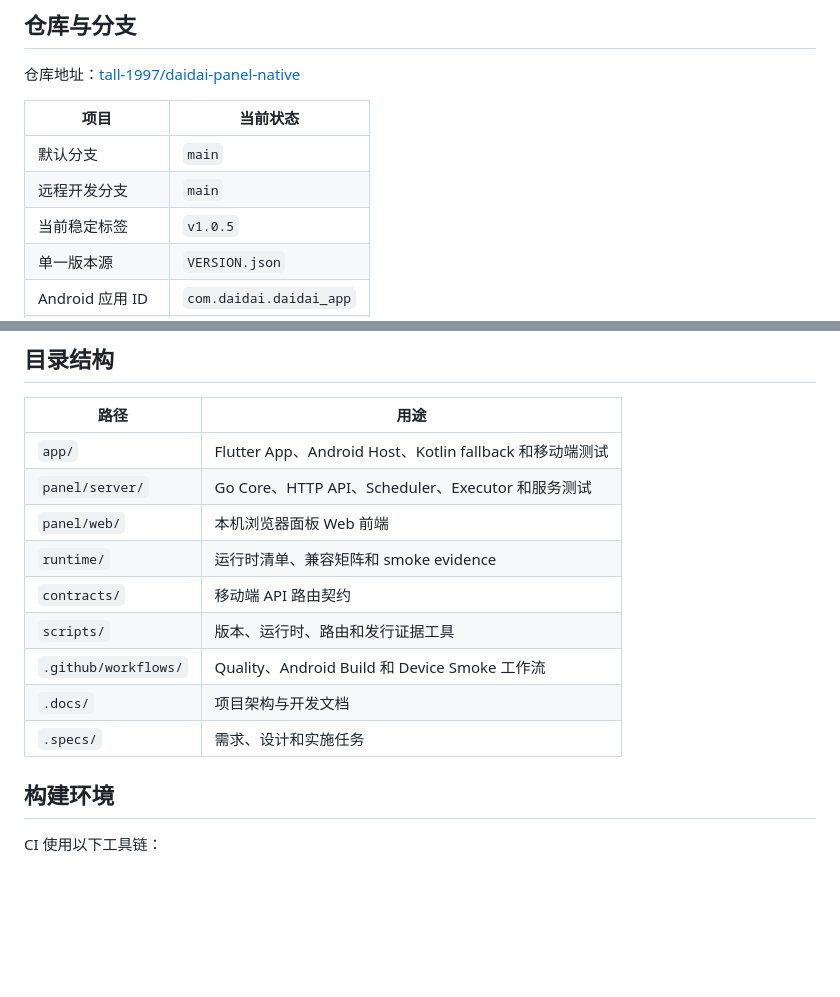
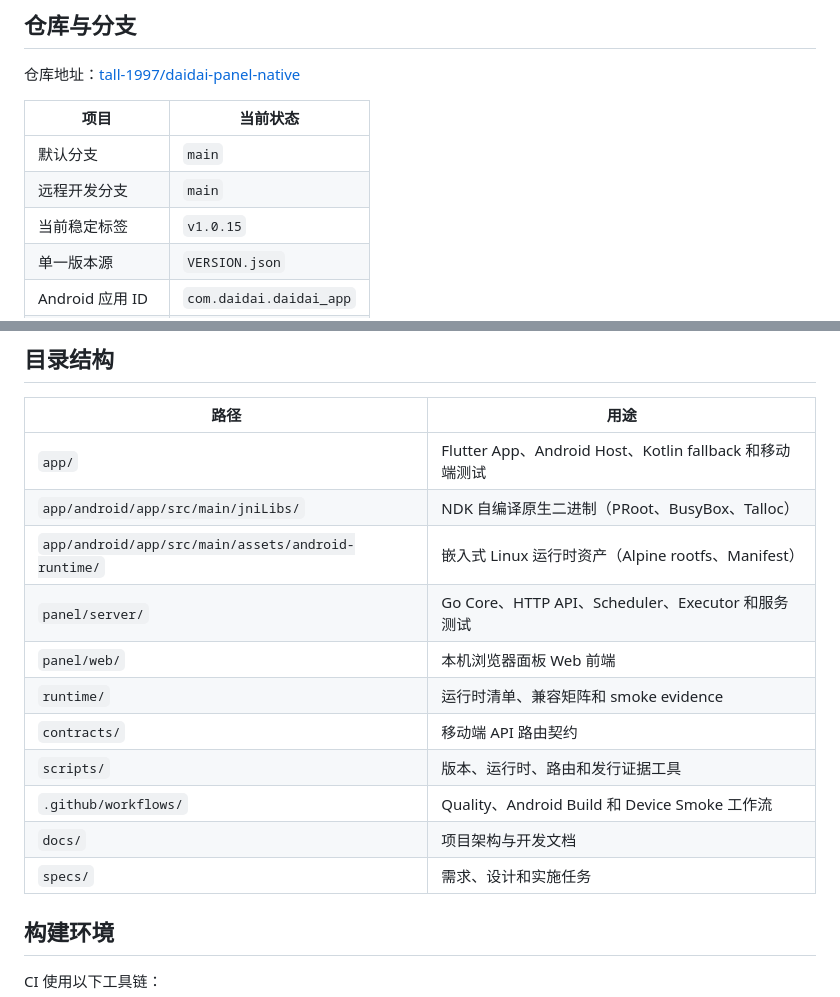
Before and after one commit to tall-1997/daidai-panel-native, a Markdown page: README.md, 2 parts joined by grey strips. Drawn GitHub-style; blank space fills up the shorter version.

```diff
--- a/README.md
+++ b/README.md
@@ -64,7 +66,7 @@ Android versionCode：**1000050**
 | --- | --- |
 | 默认分支 | `main` |
 | 远程开发分支 | `main` |
-| 当前稳定标签 | `v1.0.5` |
+| 当前稳定标签 | `v1.0.15` |
 | 单一版本源 | `VERSION.json` |
 | Android 应用 ID | `com.daidai.daidai_app` |
 | 最低 Android API | 24 |
@@ -95,14 +97,16 @@ Android versionCode：**1000050**
 | 路径 | 用途 |
 | --- | --- |
 | `app/` | Flutter App、Android Host、Kotlin fallback 和移动端测试 |
+| `app/android/app/src/main/jniLibs/` | NDK 自编译原生二进制（PRoot、BusyBox、Talloc） |
+| `app/android/app/src/main/assets/android-runtime/` | 嵌入式 Linux 运行时资产（Alpine rootfs、Manifest） |
 | `panel/server/` | Go Core、HTTP API、Scheduler、Executor 和服务测试 |
 | `panel/web/` | 本机浏览器面板 Web 前端 |
 | `runtime/` | 运行时清单、兼容矩阵和 smoke evidence |
 | `contracts/` | 移动端 API 路由契约 |
 | `scripts/` | 版本、运行时、路由和发行证据工具 |
 | `.github/workflows/` | Quality、Android Build 和 Device Smoke 工作流 |
-| `.docs/` | 项目架构与开发文档 |
-| `.specs/` | 需求、设计和实施任务 |
+| `docs/` | 项目架构与开发文档 |
+| `specs/` | 需求、设计和实施任务 |
 
 ## 构建环境
 
```
Also changed, not shown: other parts of README.md (+15 -14 lines).
